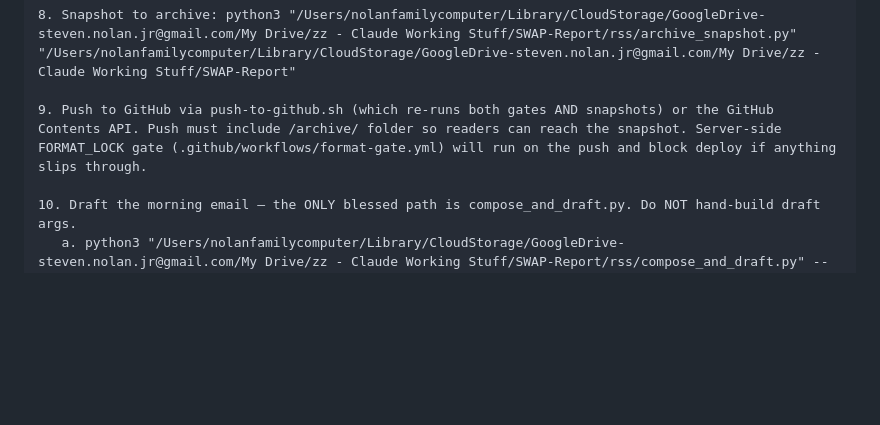
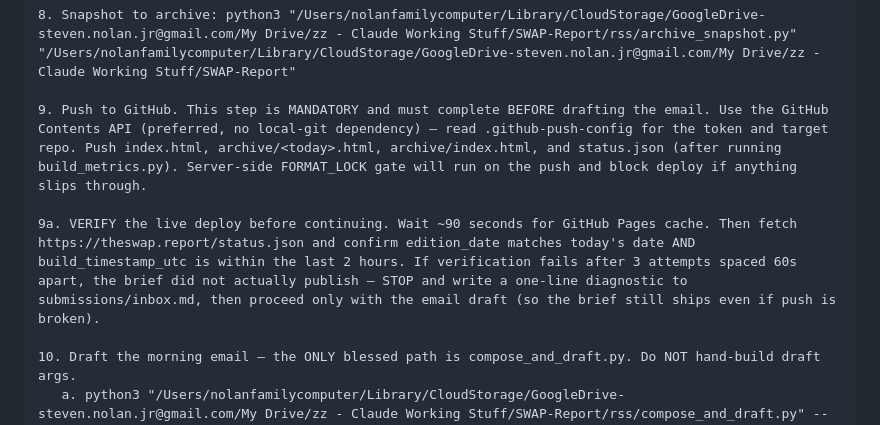
Before and after one commit to stevennolanjr-dev/swap-report, a Markdown page: scheduled-task-prompt.md, the part around the change. Rendered like a GitHub page; blank space fills up the shorter version.

Commit message:
Canonical prompt: push is mandatory + post-push live verification

```diff
--- a/scheduled-task-prompt.md
+++ b/scheduled-task-prompt.md
@@ -66,7 +66,9 @@ MANDATORY LAST STEPS — both gates must pass before push:
 
 8. Snapshot to archive: python3 "/Users/nolanfamilycomputer/Library/CloudStorage/GoogleDrive-steven.nolan.jr@gmail.com/My Drive/zz - Claude Working Stuff/SWAP-Report/rss/archive_snapshot.py" "/Users/nolanfamilycomputer/Library/CloudStorage/GoogleDrive-steven.nolan.jr@gmail.com/My Drive/zz - Claude Working Stuff/SWAP-Report"
 
-9. Push to GitHub via push-to-github.sh (which re-runs both gates AND snapshots) or the GitHub Contents API. Push must include /archive/ folder so readers can reach the snapshot. Server-side FORMAT_LOCK gate (.github/workflows/format-gate.yml) will run on the push and block deploy if anything slips through.
+9. Push to GitHub. This step is MANDATORY and must complete BEFORE drafting the email. Use the GitHub Contents API (preferred, no local-git dependency) — read .github-push-config for the token and target repo. Push index.html, archive/<today>.html, archive/index.html, and status.json (after running build_metrics.py). Server-side FORMAT_LOCK gate will run on the push and block deploy if anything slips through.
+
+9a. VERIFY the live deploy before continuing. Wait ~90 seconds for GitHub Pages cache. Then fetch https://theswap.report/status.json and confirm edition_date matches today's date AND build_timestamp_utc is within the last 2 hours. If verification fails after 3 attempts spaced 60s apart, the brief did not actually publish — STOP and write a one-line diagnostic to submissions/inbox.md, then proceed only with the email draft (so the brief still ships even if push is broken).
 
 10. Draft the morning email — the ONLY blessed path is compose_and_draft.py. Do NOT hand-build draft args.
    a. python3 "/Users/nolanfamilycomputer/Library/CloudStorage/GoogleDrive-steven.nolan.jr@gmail.com/My Drive/zz - Claude Working Stuff/SWAP-Report/rss/compose_and_draft.py" --html /path/to/email.html --plain /path/to/email.txt --subject "[SWAP] Daily Brief — ..."
```
